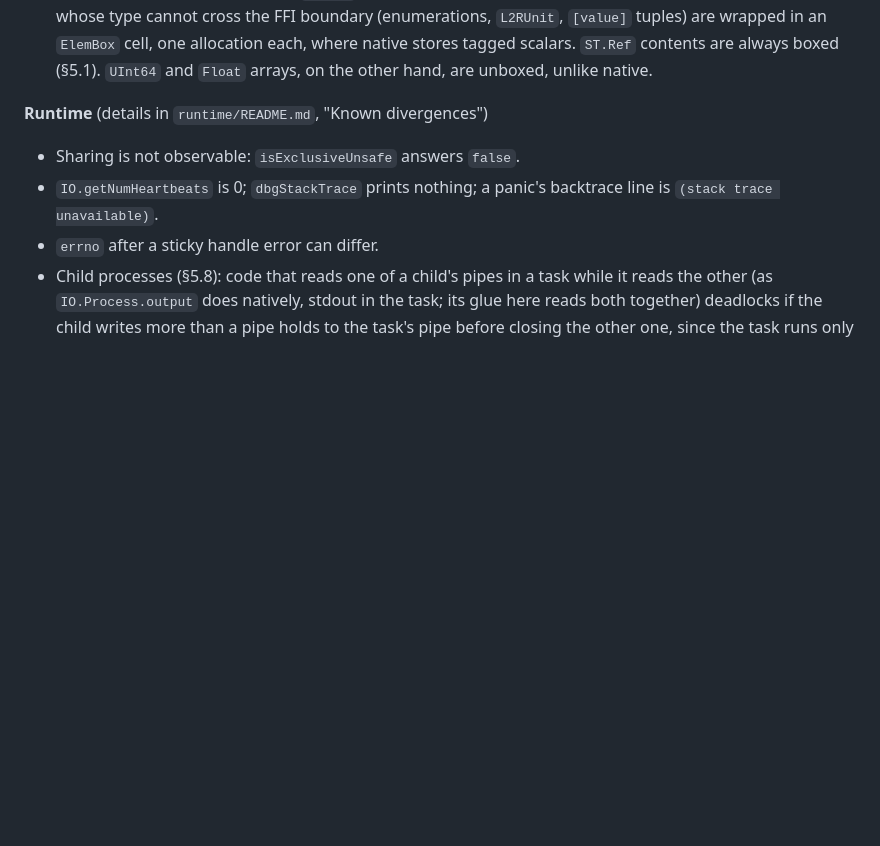
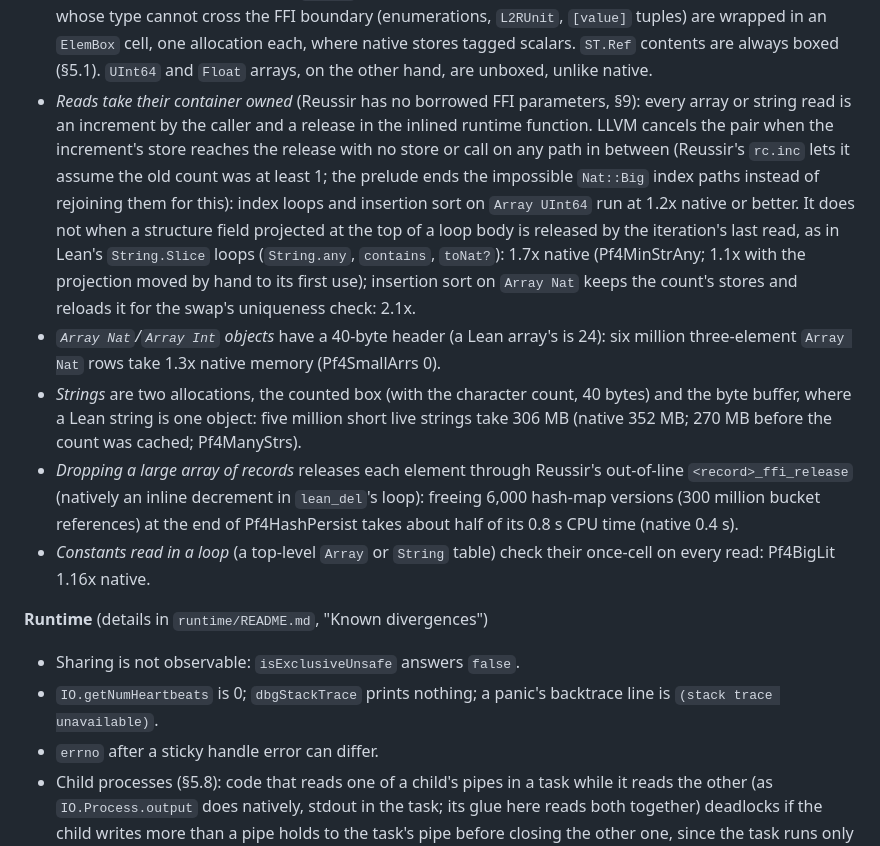
Before and after one commit to reussir-lang/lean-to-reussir, a Markdown page: docs/translation-plan.md, the part around the change. Drawn GitHub-style; blank space fills up the shorter version.

```diff
--- a/docs/translation-plan.md
+++ b/docs/translation-plan.md
@@ -1584,6 +1584,33 @@ Each item says what differs and when.
   `ElemBox` cell, one allocation each, where native stores tagged scalars.
   `ST.Ref` contents are always boxed (§5.1). `UInt64` and `Float` arrays, on
   the other hand, are unboxed, unlike native.
+- *Reads take their container owned* (Reussir has no borrowed FFI
+  parameters, §9): every array or string read is an increment by the caller
+  and a release in the inlined runtime function. LLVM cancels the pair when
+  the increment's store reaches the release with no store or call on any
+  path in between (Reussir's `rc.inc` lets it assume the old count was at
+  least 1; the prelude ends the impossible `Nat::Big` index paths instead of
+  rejoining them for this): index loops and insertion sort on
+  `Array UInt64` run at 1.2x native or better. It does not when a
+  structure field projected at the top of a loop body is released by the
+  iteration's last read, as in Lean's `String.Slice` loops (`String.any`,
+  `contains`, `toNat?`): 1.7x native (Pf4MinStrAny; 1.1x with the projection
+  moved by hand to its first use); insertion sort on `Array Nat` keeps
+  the count's stores and reloads it for the swap's uniqueness check: 2.1x.
+- *`Array Nat`/`Array Int` objects* have a 40-byte header (a Lean array's is 24): six
+  million three-element `Array Nat` rows take 1.3x native memory
+  (Pf4SmallArrs 0).
+- *Strings* are two allocations, the counted box (with the character
+  count, 40 bytes) and the byte buffer, where a Lean string is one object:
+  five million short live strings take 306 MB (native 352 MB; 270 MB
+  before the count was cached; Pf4ManyStrs).
+- *Dropping a large array of records* releases each element through
+  Reussir's out-of-line `<record>_ffi_release` (natively an inline
+  decrement in `lean_del`'s loop): freeing 6,000 hash-map versions (300
+  million bucket references) at the end of Pf4HashPersist takes about half
+  of its 0.8 s CPU time (native 0.4 s).
+- *Constants read in a loop* (a top-level `Array` or `String` table)
+  check their once-cell on every read: Pf4BigLit 1.16x native.
 
 **Runtime** (details in `runtime/README.md`, "Known divergences")
 - Sharing is not observable: `isExclusiveUnsafe` answers `false`.
```
Also changed, not shown: runtime/README.md (+9 -1 lines).
